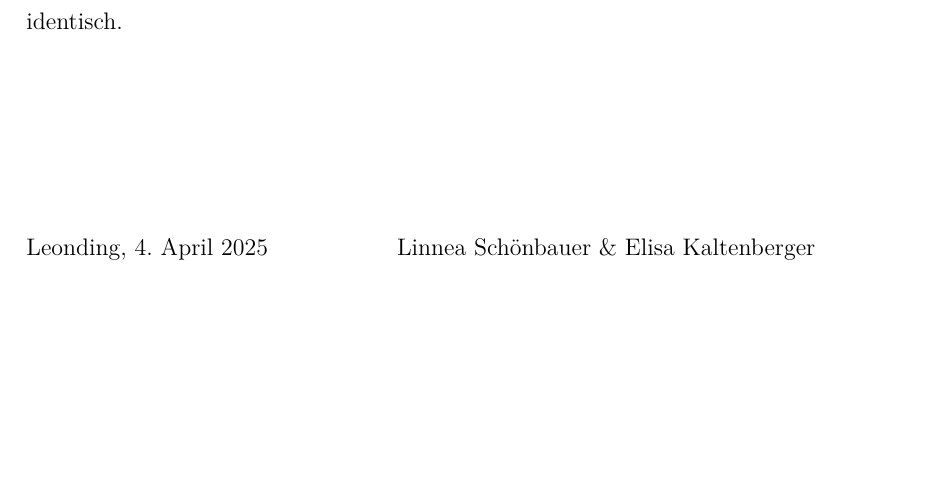
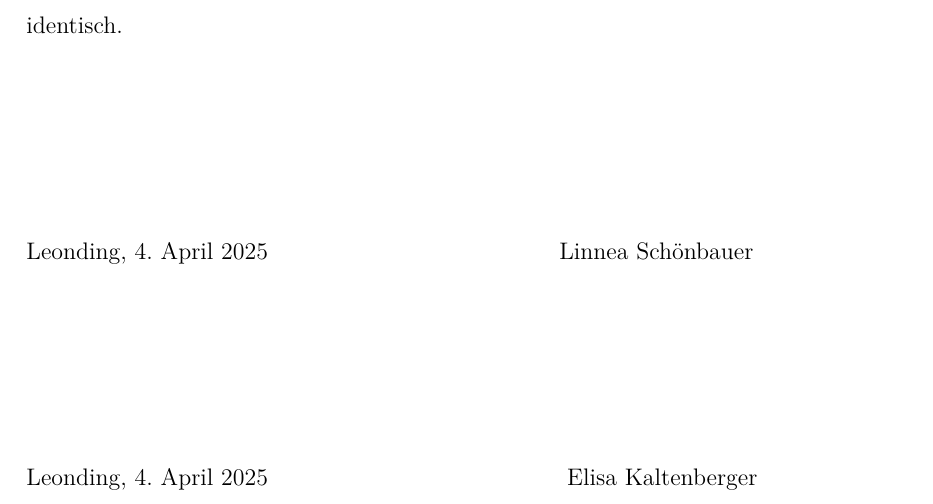
Before and after one commit to LSchoenbauer/unseen-obstacles, a LaTeX thesis (writing/thesis.tex, which reads writing/oath.tex): part of page 2 of 106, cut so that both start at the same text, the shorter picture padded with empty space. Compiled offline with XeLaTeX.

Commit message:
update: name spacing in oath.tex

```diff
--- a/writing/oath.tex
+++ b/writing/oath.tex
@@ -20,7 +20,11 @@ The presented paper is identical to the electronically transmitted document.
 \vspace{3cm}
 % Hier kommt die Unterschrift drüber
 \begin{tabbing}
-Leonding, \IfStrEq{\thesislang}{de}{\duedatede}{\duedateen} \hspace{2cm} {\firstauthor} \& {\secondauthor} %, \thirdauthor \& \fourthauthor % replace & with , for all but the last author
+Leonding, \IfStrEq{\thesislang}{de}{\duedatede}{\duedateen} \hspace{5cm}{\firstauthor} %, \thirdauthor \& \fourthauthor % replace & with , for all but the last author
+\end{tabbing}
+\vspace{3cm}
+\begin{tabbing}
+Leonding, \IfStrEq{\thesislang}{de}{\duedatede}{\duedateen} \hspace{5cm} {\secondauthor} %, \thirdauthor \& \fourthauthor % replace & with , for all but the last author
 \end{tabbing}
 \vspace{10cm}
 \newpage
```
